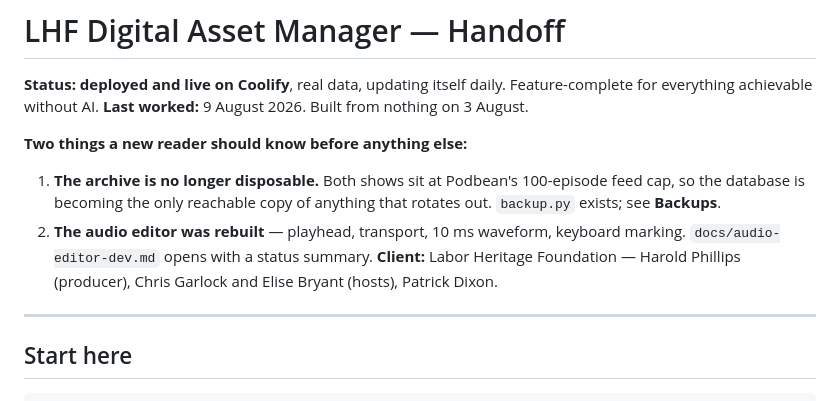
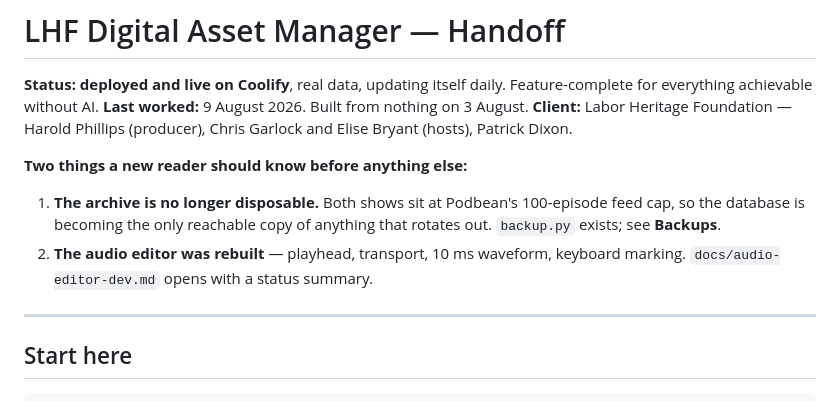
Before and after one commit to Catskill909/lhf-tools, a Markdown page: HANDOFF.md, the part around the change. Rendered like a GitHub page.

Commit message:
Fix the handoff header layout
The Client line ended up dangling after the numbered list rather than
sitting with Status and Last worked.

Co-Authored-By: Claude Opus 5 <noreply@anthropic.com>

```diff
--- a/HANDOFF.md
+++ b/HANDOFF.md
@@ -3,6 +3,8 @@
 **Status:** **deployed and live on Coolify**, real data, updating itself daily.
 Feature-complete for everything achievable without AI.
 **Last worked:** 9 August 2026. Built from nothing on 3 August.
+**Client:** Labor Heritage Foundation — Harold Phillips (producer), Chris Garlock
+and Elise Bryant (hosts), Patrick Dixon.
 
 **Two things a new reader should know before anything else:**
 1. **The archive is no longer disposable.** Both shows sit at Podbean's
@@ -10,8 +12,6 @@ Feature-complete for everything achievable without AI.
    anything that rotates out. `backup.py` exists; see **Backups**.
 2. **The audio editor was rebuilt** — playhead, transport, 10 ms waveform,
    keyboard marking. `docs/audio-editor-dev.md` opens with a status summary.
-**Client:** Labor Heritage Foundation — Harold Phillips (producer), Chris Garlock
-and Elise Bryant (hosts), Patrick Dixon.
 
 ---
 
```
